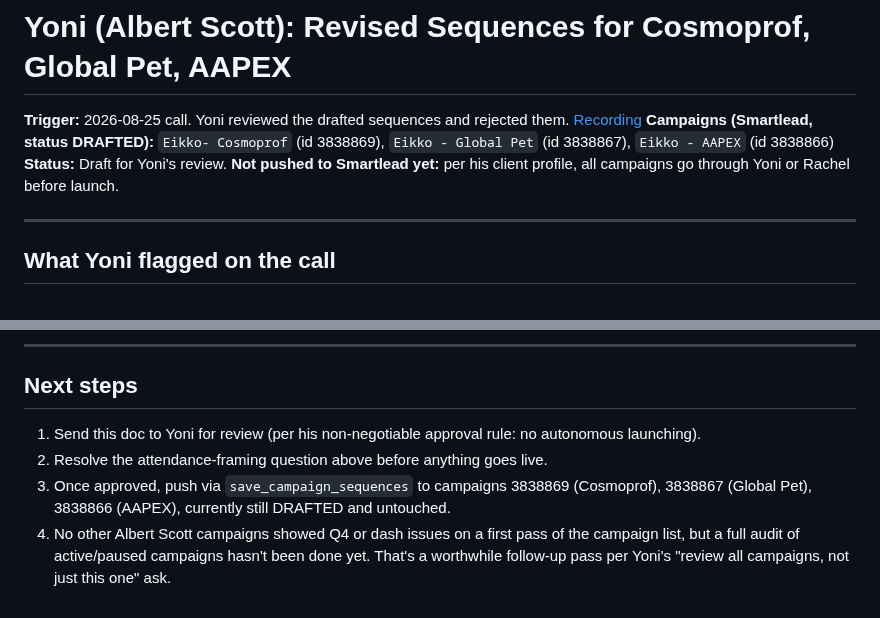
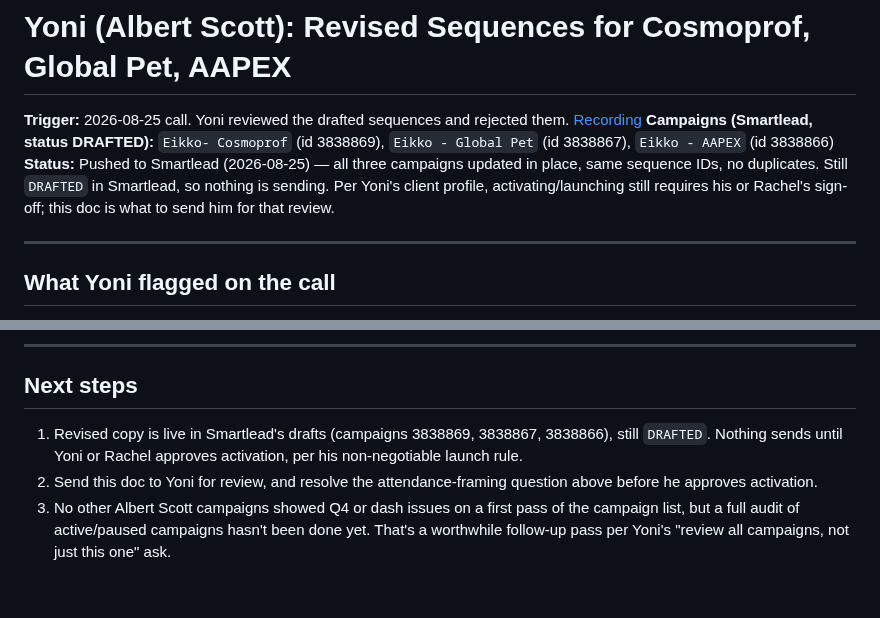
Before and after one commit to yeikkomae-work-mode/Client-Management-System, a Markdown page: OUTPUT/Campaign Tracking/Yoni - Cosmoprof, Global Pet, AAPEX Revised Sequences (No Q4, 2026-08-25).md, 2 parts joined by grey strips. Drawn GitHub-style.

Commit message:
Mark Cosmoprof/Global Pet/AAPEX sequences as pushed to Smartlead
Revised copy was applied in place to the three DRAFTED Smartlead
campaigns (same sequence IDs, no duplicates). Campaigns still require
Yoni or Rachel's approval to activate.

Co-Authored-By: Claude Sonnet 5 <noreply@anthropic.com>
Claude-Session: https://claude.ai/code/session_011sQrLaKPtW3XwAfruujnQ9

```diff
--- a/OUTPUT/Campaign Tracking/Yoni - Cosmoprof, Global Pet, AAPEX Revised Sequences (No Q4, 2026-08-25).md
+++ b/OUTPUT/Campaign Tracking/Yoni - Cosmoprof, Global Pet, AAPEX Revised Sequences (No Q4, 2026-08-25).md
@@ -2,7 +2,7 @@
 
 **Trigger:** 2026-08-25 call. Yoni reviewed the drafted sequences and rejected them. [Recording](https://fathom.video/share/yqayx2MHShJM5sx-62Swc5H2tzY-mi9g)
 **Campaigns (Smartlead, status DRAFTED):** `Eikko- Cosmoprof` (id 3838869), `Eikko - Global Pet` (id 3838867), `Eikko - AAPEX` (id 3838866)
-**Status:** Draft for Yoni's review. **Not pushed to Smartlead yet:** per his client profile, all campaigns go through Yoni or Rachel before launch.
+**Status:** Pushed to Smartlead (2026-08-25) — all three campaigns updated in place, same sequence IDs, no duplicates. Still `DRAFTED` in Smartlead, so nothing is sending. Per Yoni's client profile, activating/launching still requires his or Rachel's sign-off; this doc is what to send him for that review.
 
 ---
 
@@ -217,7 +217,6 @@ yoni@albertscott.com | 347-388-9725
 
 ## Next steps
 
-1. Send this doc to Yoni for review (per his non-negotiable approval rule: no autonomous launching).
-2. Resolve the attendance-framing question above before anything goes live.
-3. Once approved, push via `save_campaign_sequences` to campaigns 3838869 (Cosmoprof), 3838867 (Global Pet), 3838866 (AAPEX), currently still DRAFTED and untouched.
-4. No other Albert Scott campaigns showed Q4 or dash issues on a first pass of the campaign list, but a full audit of active/paused campaigns hasn't been done yet. That's a worthwhile follow-up pass per Yoni's "review all campaigns, not just this one" ask.
+1. Revised copy is live in Smartlead's drafts (campaigns 3838869, 3838867, 3838866), still `DRAFTED`. Nothing sends until Yoni or Rachel approves activation, per his non-negotiable launch rule.
+2. Send this doc to Yoni for review, and resolve the attendance-framing question above before he approves activation.
+3. No other Albert Scott campaigns showed Q4 or dash issues on a first pass of the campaign list, but a full audit of active/paused campaigns hasn't been done yet. That's a worthwhile follow-up pass per Yoni's "review all campaigns, not just this one" ask.
```
